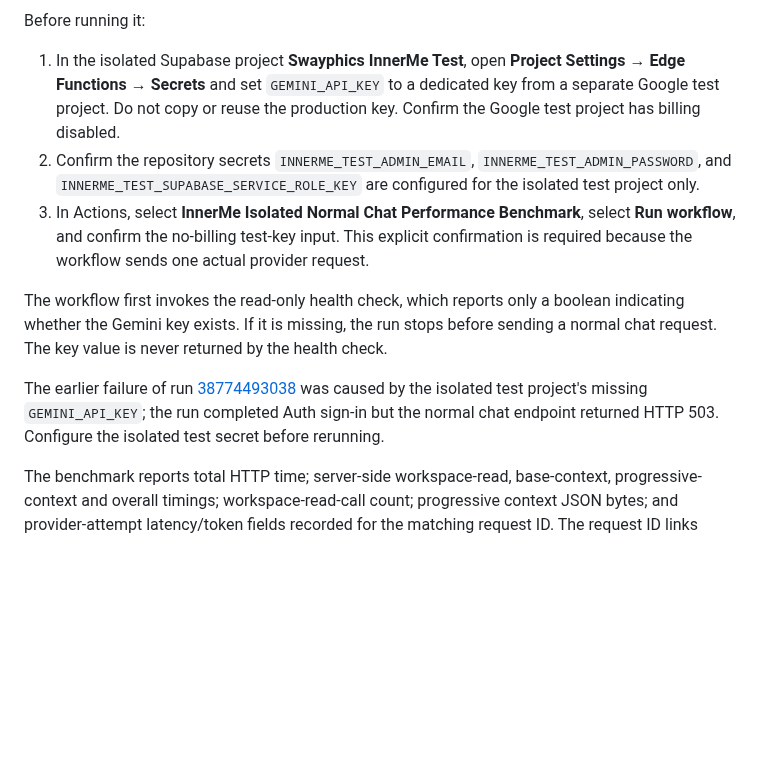
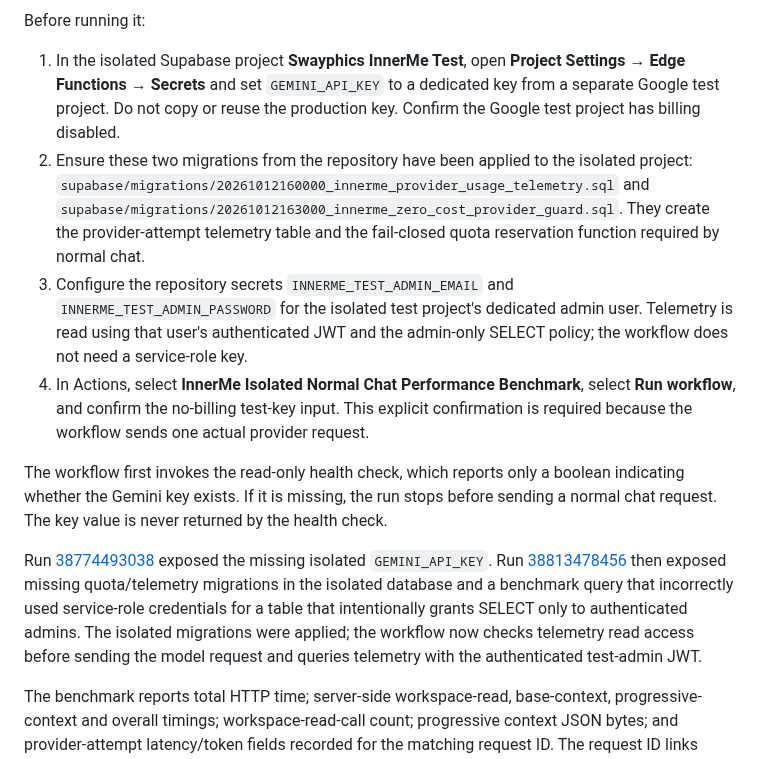
Before and after one commit to NtandoSway7929/SWA, a Markdown page: docs/innerme-authenticated-runtime-smoke-test.md, the part around the change. GitHub-like rendering; blank space fills up the shorter version.

Commit message:
Document isolated benchmark migration prerequisites

```diff
--- a/docs/innerme-authenticated-runtime-smoke-test.md
+++ b/docs/innerme-authenticated-runtime-smoke-test.md
@@ -73,12 +73,13 @@ The optional workflow **InnerMe Isolated Normal Chat Performance Benchmark** run
 Before running it:
 
 1. In the isolated Supabase project **Swayphics InnerMe Test**, open **Project Settings → Edge Functions → Secrets** and set `GEMINI_API_KEY` to a dedicated key from a separate Google test project. Do not copy or reuse the production key. Confirm the Google test project has billing disabled.
-2. Confirm the repository secrets `INNERME_TEST_ADMIN_EMAIL`, `INNERME_TEST_ADMIN_PASSWORD`, and `INNERME_TEST_SUPABASE_SERVICE_ROLE_KEY` are configured for the isolated test project only.
-3. In Actions, select **InnerMe Isolated Normal Chat Performance Benchmark**, select **Run workflow**, and confirm the no-billing test-key input. This explicit confirmation is required because the workflow sends one actual provider request.
+2. Ensure these two migrations from the repository have been applied to the isolated project: `supabase/migrations/20261012160000_innerme_provider_usage_telemetry.sql` and `supabase/migrations/20261012163000_innerme_zero_cost_provider_guard.sql`. They create the provider-attempt telemetry table and the fail-closed quota reservation function required by normal chat.
+3. Configure the repository secrets `INNERME_TEST_ADMIN_EMAIL` and `INNERME_TEST_ADMIN_PASSWORD` for the isolated test project's dedicated admin user. Telemetry is read using that user's authenticated JWT and the admin-only SELECT policy; the workflow does not need a service-role key.
+4. In Actions, select **InnerMe Isolated Normal Chat Performance Benchmark**, select **Run workflow**, and confirm the no-billing test-key input. This explicit confirmation is required because the workflow sends one actual provider request.
 
 The workflow first invokes the read-only health check, which reports only a boolean indicating whether the Gemini key exists. If it is missing, the run stops before sending a normal chat request. The key value is never returned by the health check.
 
-The earlier failure of run [38774493038](https://github.com/NtandoSway7929/SWA/actions/runs/38774493038) was caused by the isolated test project's missing `GEMINI_API_KEY`; the run completed Auth sign-in but the normal chat endpoint returned HTTP 503. Configure the isolated test secret before rerunning.
+Run [38774493038](https://github.com/NtandoSway7929/SWA/actions/runs/38774493038) exposed the missing isolated `GEMINI_API_KEY`. Run [38813478456](https://github.com/NtandoSway7929/SWA/actions/runs/38813478456) then exposed missing quota/telemetry migrations in the isolated database and a benchmark query that incorrectly used service-role credentials for a table that intentionally grants SELECT only to authenticated admins. The isolated migrations were applied; the workflow now checks telemetry read access before sending the model request and queries telemetry with the authenticated test-admin JWT.
 
 The benchmark reports total HTTP time; server-side workspace-read, base-context, progressive-context and overall timings; workspace-read-call count; progressive context JSON bytes; and provider-attempt latency/token fields recorded for the matching request ID. The request ID links Edge Function timing headers/logs to server-only provider-usage rows.
 
```
